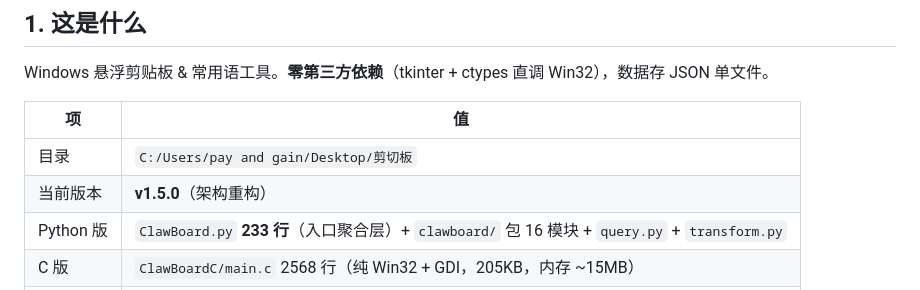
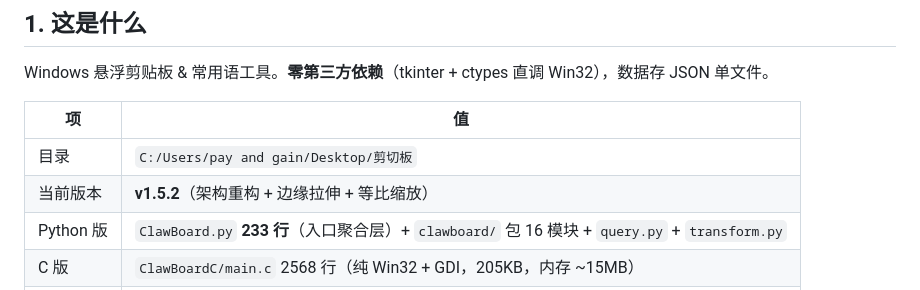
Before and after one commit to pay-and-gain/ClawBoard, a Markdown page: 上下文快照.md, the part around the change. Rendered like a GitHub page.

```diff
--- a/上下文快照.md
+++ b/上下文快照.md
@@ -14,7 +14,7 @@ Windows 悬浮剪贴板 & 常用语工具。**零第三方依赖**（tkinter + c
 | 项 | 值 |
 |---|---|
 | 目录 | `C:/Users/pay and gain/Desktop/剪切板` |
-| 当前版本 | **v1.5.0**（架构重构） |
+| 当前版本 | **v1.5.2**（架构重构 + 边缘拉伸 + 等比缩放） |
 | Python 版 | `ClawBoard.py` **233 行**（入口聚合层）+ `clawboard/` 包 16 模块 + `query.py` + `transform.py` |
 | C 版 | `ClawBoardC/main.c` 2568 行（纯 Win32 + GDI，205KB，内存 ~15MB） |
 | 产物 | `ClawBoard.exe`（12.6MB，PyInstaller onefile） |
```
Also changed, not shown: CHANGELOG.md (+24 -0 lines).
